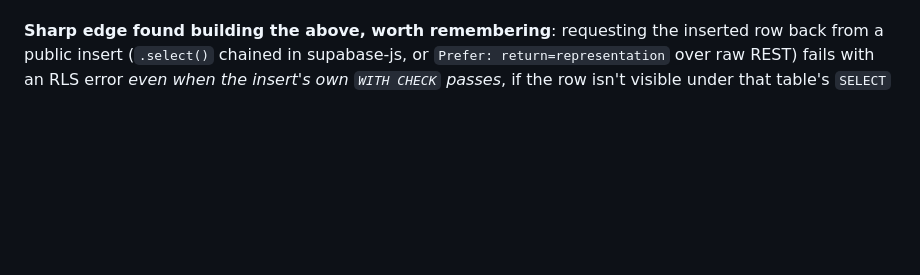
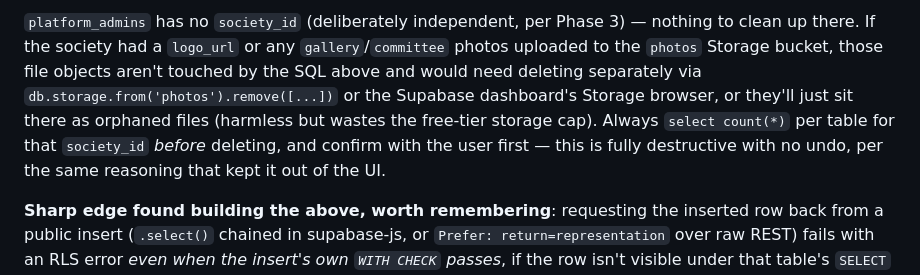
Before and after one commit to GyttesGolf/GytteLaneGolf, a Markdown page: CLAUDE.md, the part around one of its changes. GitHub-like rendering; blank space fills up the shorter version.

```diff
--- a/CLAUDE.md
+++ b/CLAUDE.md
@@ -38,3 +66,4 @@ Known tables (verified directly against the live schema, 2026-08-04 — grep `db
+`platform_admins` has no `society_id` (deliberately independent, per Phase 3) — nothing to clean up there. If the society had a `logo_url` or any `gallery`/`committee` photos uploaded to the `photos` Storage bucket, those file objects aren't touched by the SQL above and would need deleting separately via `db.storage.from('photos').remove([...])` or the Supabase dashboard's Storage browser, or they'll just sit there as orphaned files (harmless but wastes the free-tier storage cap). Always `select count(*)` per table for that `society_id` *before* deleting, and confirm with the user first — this is fully destructive with no undo, per the same reasoning that kept it out of the UI.
 
 **Sharp edge found building the above, worth remembering**: requesting the inserted row back from a public insert (`.select()` chained in supabase-js, or `Prefer: return=representation` over raw REST) fails with an RLS error *even when the insert's own `WITH CHECK` passes*, if the row isn't visible under that table's `SELECT` policy for the calling role. PostgREST's implicit `RETURNING` is itself subject to `SELECT` RLS. `logActivity()` deliberately never chains `.select()` for this reason — anonymous/public inserts elsewhere in this codebase (`signups`, `course_ratings`) already avoid this by the same omission, but if you're adding a new public-insert call, don't chain `.select()` unless that table's `SELECT` policy actually allows the inserting role to read it back.
 
```
Also changed, not shown: other parts of CLAUDE.md (+28 -0 lines).
